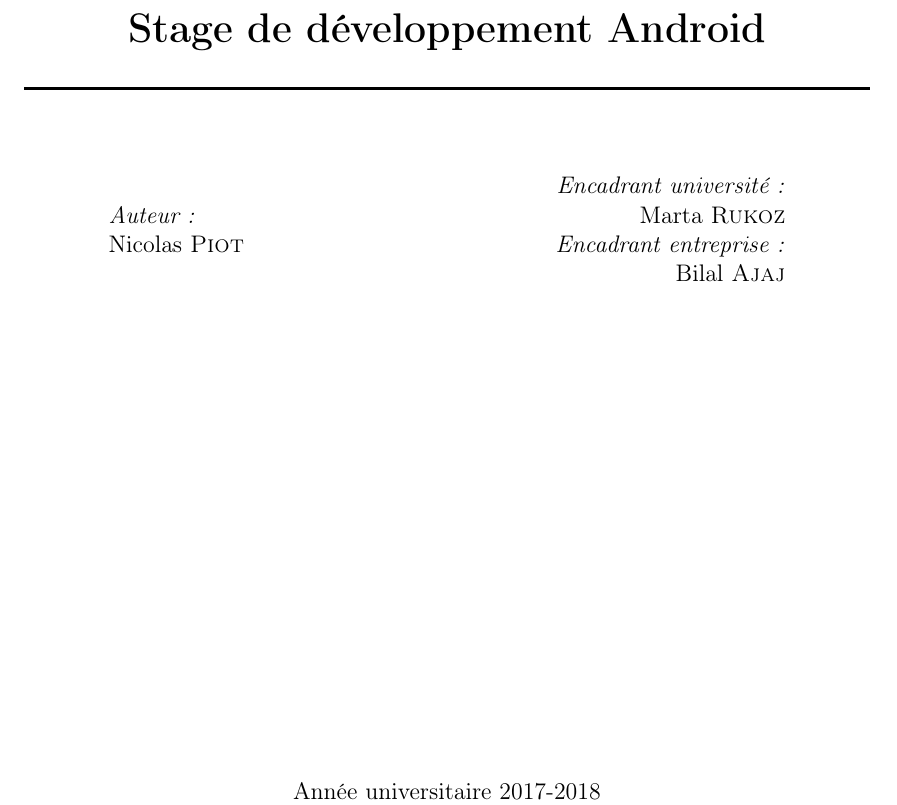
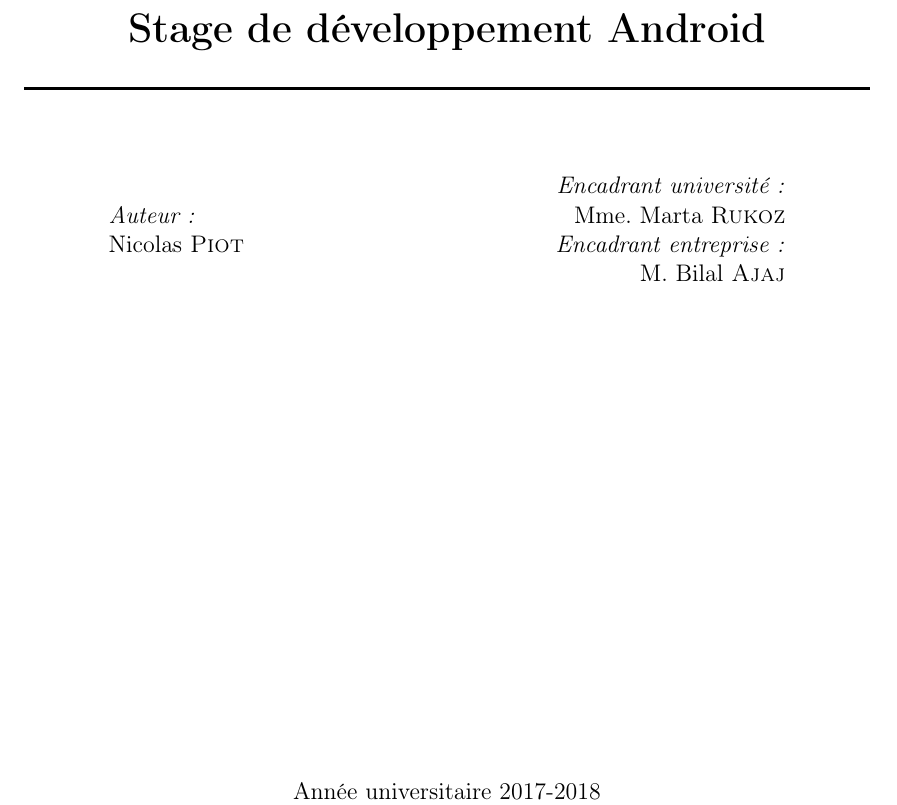
Before and after one commit to Yxiaa/Rapport-de-Stage-Tastycloud-Nicolas-Piot-Master-MIAGE-1ere-annee, a LaTeX book (rapport.tex): part of page 1 of 51, cut so that both start at the same text. Compiled offline with pdfLaTeX.

Commit message:
petit oubli

```diff
--- a/rapport.tex
+++ b/rapport.tex
@@ -209,9 +209,9 @@
 \begin{minipage}{0.4\textwidth}
   \begin{flushright} \large
     \emph{Encadrant université :} \\
-    Marta \textsc{Rukoz}\\
+    Mme. Marta \textsc{Rukoz}\\
     \emph{Encadrant entreprise :} \\
-    Bilal \textsc{Ajaj}\\
+    M. Bilal \textsc{Ajaj}\\
   \end{flushright}
 \end{minipage}
 
```
Also changed, not shown: Rapport de stage Nicolas Piot Compressed.pdf.
